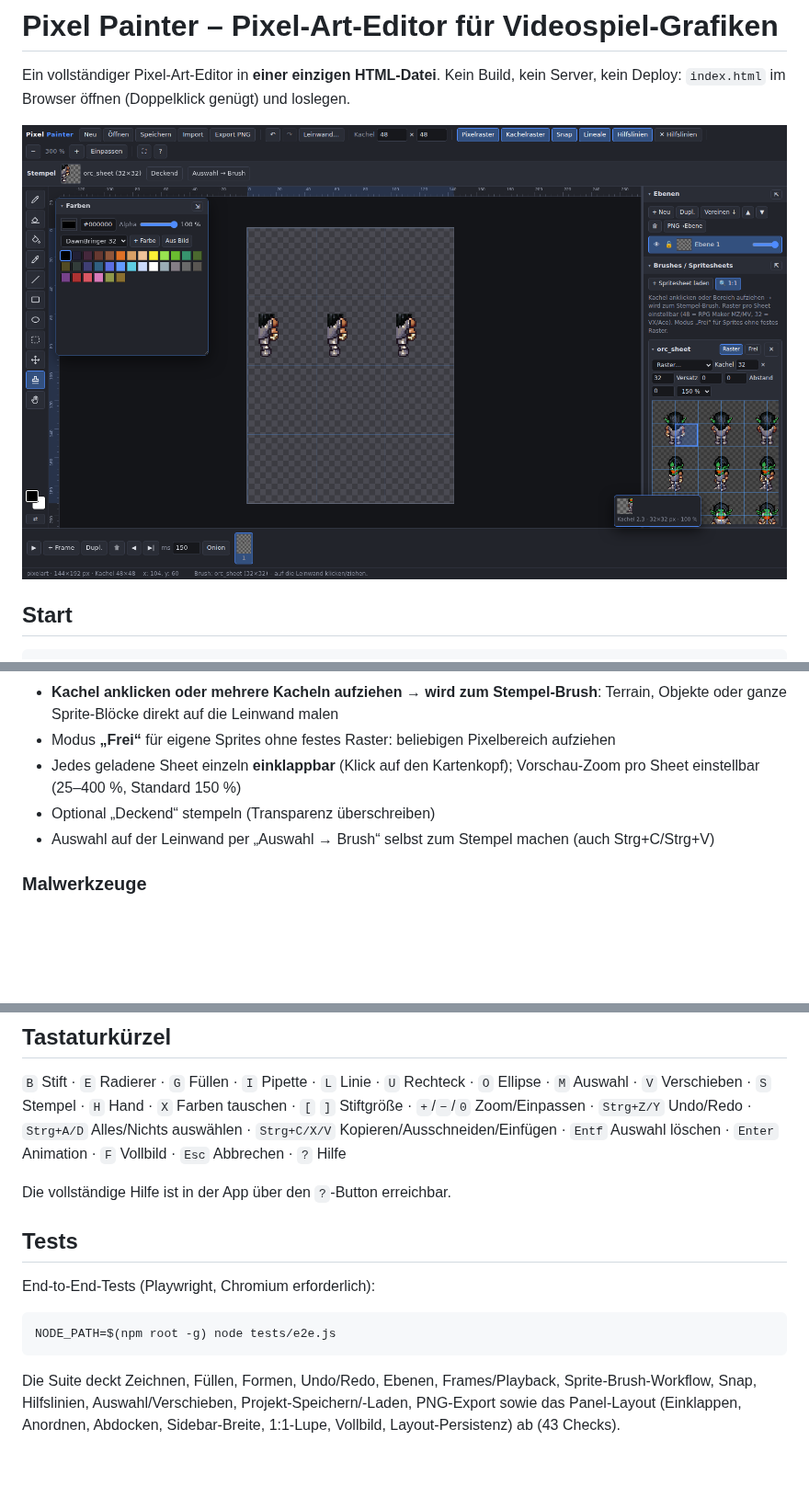
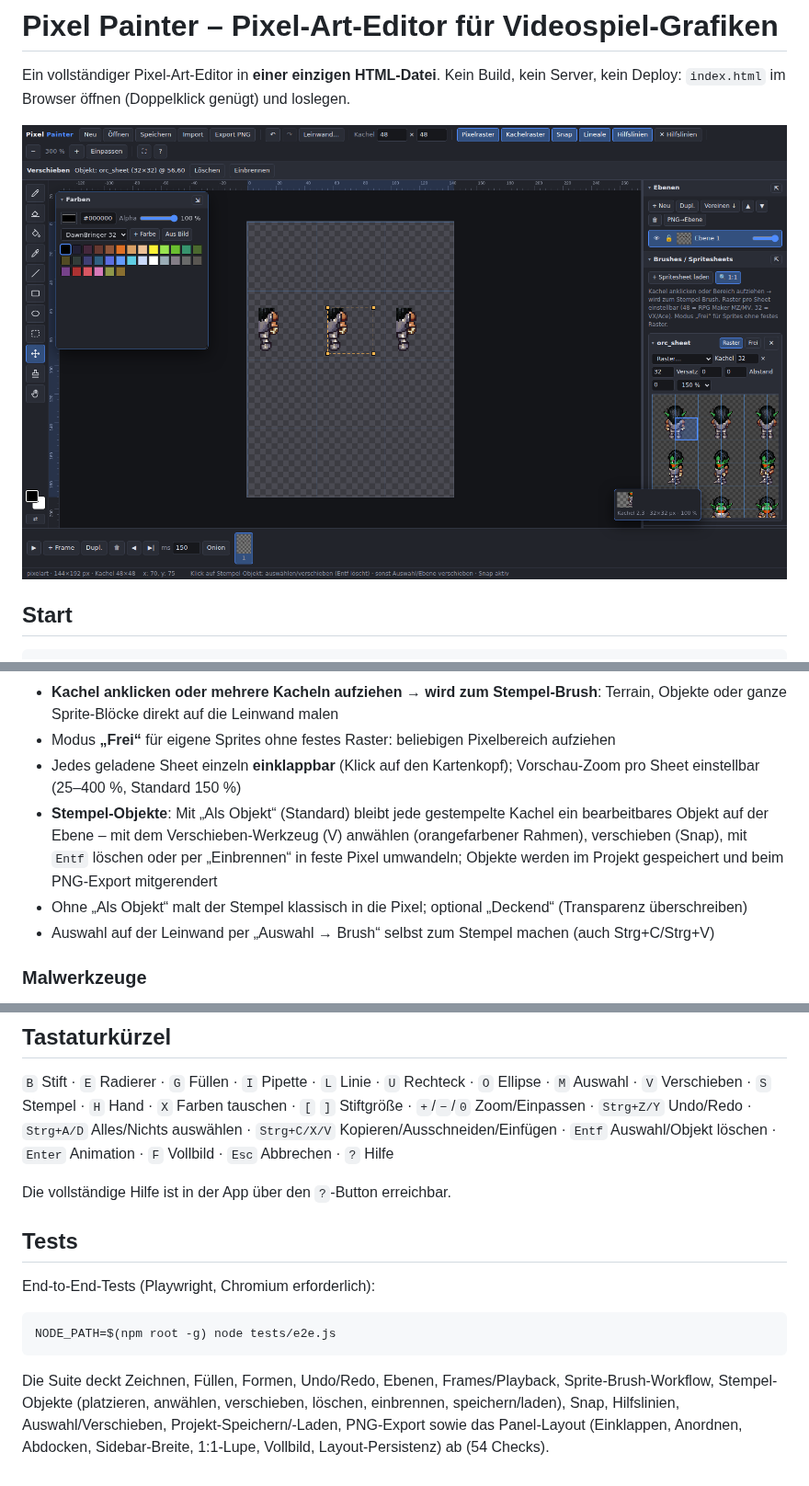
Before and after one commit to kamephis/pixel-painter, a Markdown page: README.md, 3 parts joined by grey strips. Shown at 92% size. GitHub-like rendering; pictures changed too: docs/screenshot.png; blank space fills up the shorter version.

````diff
--- a/README.md
+++ b/README.md
@@ -30,7 +30,13 @@ index.html im Browser öffnen (Chrome, Edge, Firefox – alles lokal, file:// re
 - Modus **„Frei“** für eigene Sprites ohne festes Raster: beliebigen Pixelbereich aufziehen
 - Jedes geladene Sheet einzeln **einklappbar** (Klick auf den Kartenkopf);
   Vorschau-Zoom pro Sheet einstellbar (25–400 %, Standard 150 %)
-- Optional „Deckend“ stempeln (Transparenz überschreiben)
+- **Stempel-Objekte**: Mit „Als Objekt“ (Standard) bleibt jede gestempelte Kachel ein
+  bearbeitbares Objekt auf der Ebene – mit dem Verschieben-Werkzeug (V) anwählen
+  (orangefarbener Rahmen), verschieben (Snap), mit `Entf` löschen oder per
+  „Einbrennen“ in feste Pixel umwandeln; Objekte werden im Projekt gespeichert
+  und beim PNG-Export mitgerendert
+- Ohne „Als Objekt“ malt der Stempel klassisch in die Pixel; optional „Deckend“
+  (Transparenz überschreiben)
 - Auswahl auf der Leinwand per „Auswahl → Brush“ selbst zum Stempel machen (auch Strg+C/Strg+V)
 
 ### Malwerkzeuge
@@ -87,7 +93,7 @@ index.html im Browser öffnen (Chrome, Edge, Firefox – alles lokal, file:// re
 `M` Auswahl · `V` Verschieben · `S` Stempel · `H` Hand · `X` Farben tauschen ·
 `[` `]` Stiftgröße · `+`/`−`/`0` Zoom/Einpassen · `Strg+Z/Y` Undo/Redo ·
 `Strg+A/D` Alles/Nichts auswählen · `Strg+C/X/V` Kopieren/Ausschneiden/Einfügen ·
-`Entf` Auswahl löschen · `Enter` Animation · `F` Vollbild · `Esc` Abbrechen · `?` Hilfe
+`Entf` Auswahl/Objekt löschen · `Enter` Animation · `F` Vollbild · `Esc` Abbrechen · `?` Hilfe
 
 Die vollständige Hilfe ist in der App über den `?`-Button erreichbar.
 
@@ -100,6 +106,7 @@ NODE_PATH=$(npm root -g) node tests/e2e.js
 ```
 
 Die Suite deckt Zeichnen, Füllen, Formen, Undo/Redo, Ebenen, Frames/Playback,
-Sprite-Brush-Workflow, Snap, Hilfslinien, Auswahl/Verschieben, Projekt-Speichern/-Laden,
-PNG-Export sowie das Panel-Layout (Einklappen, Anordnen, Abdocken, Sidebar-Breite,
-1:1-Lupe, Vollbild, Layout-Persistenz) ab (43 Checks).
+Sprite-Brush-Workflow, Stempel-Objekte (platzieren, anwählen, verschieben, löschen,
+einbrennen, speichern/laden), Snap, Hilfslinien, Auswahl/Verschieben,
+Projekt-Speichern/-Laden, PNG-Export sowie das Panel-Layout (Einklappen, Anordnen,
+Abdocken, Sidebar-Breite, 1:1-Lupe, Vollbild, Layout-Persistenz) ab (54 Checks).
````
Also changed, not shown: 2 other files.
